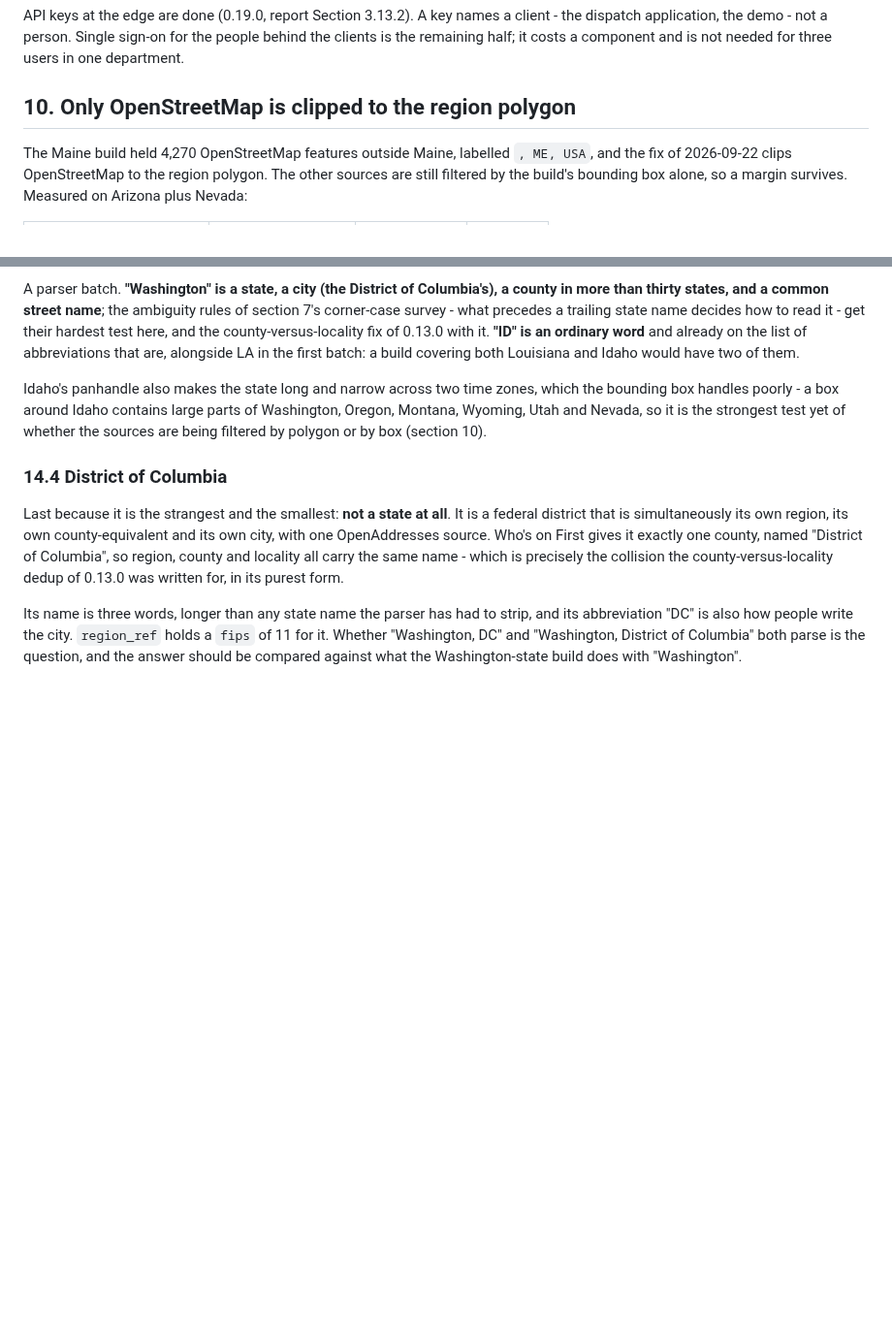
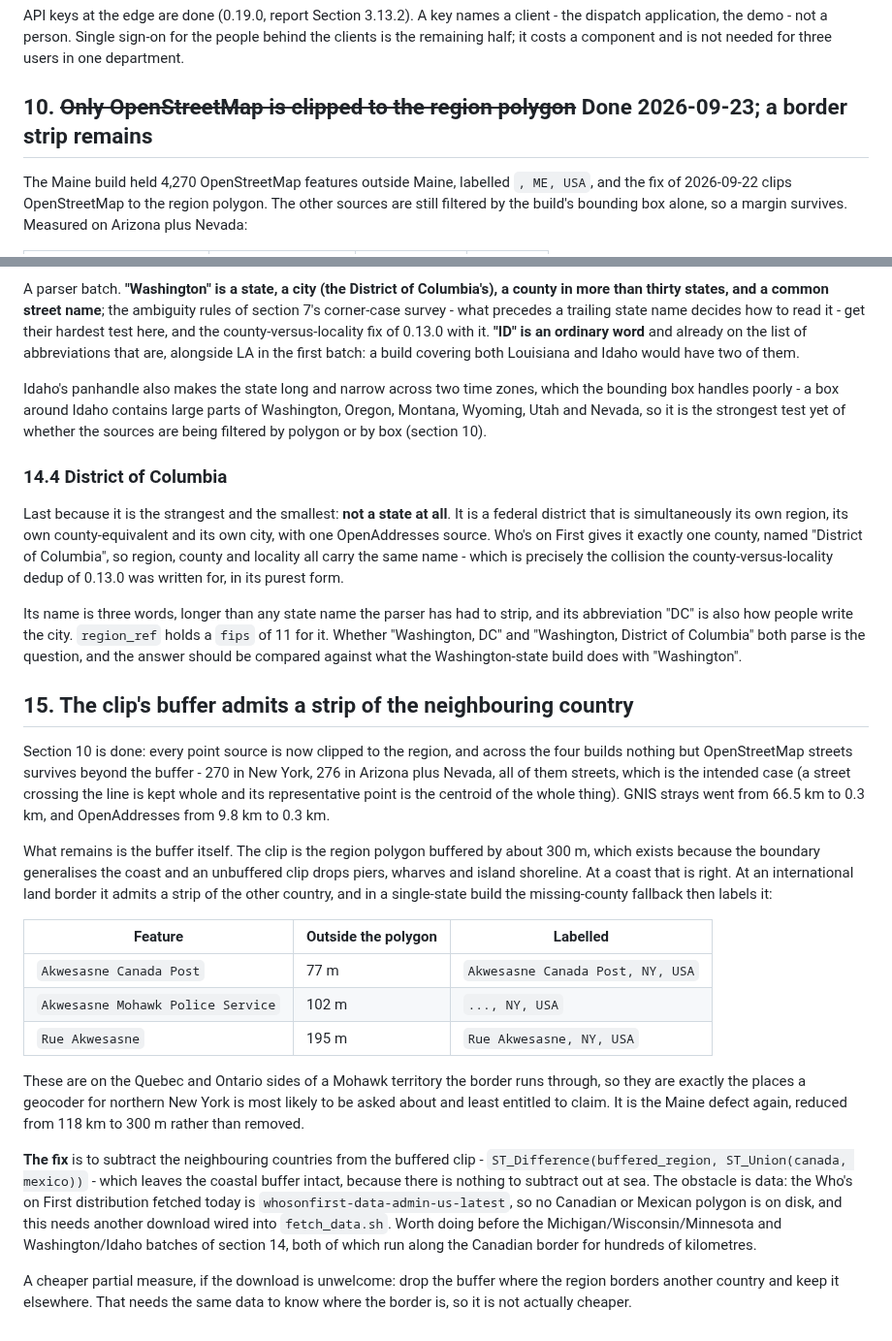
Before and after one commit to johnzastrow/pgeo, a Markdown page: TODO.md, 2 parts joined by grey strips. Shown at 97% size. Rendered like a GitHub page; blank space fills up the shorter version.

Commit message:
Section 10 done, and the residual it leaves at a land border
Every point source is clipped now. Across the four builds nothing survives
beyond the buffer except OpenStreetMap streets - 270 in New York, 276 in
Arizona and Nevada, all streets, which is the case we mean to keep. GNIS
strays fell from 66.5 km to 0.3 km and OpenAddresses from 9.8 km to 0.3 km,
and all four accuracy sets are unchanged to the case: 2,154 cases, zero
regressed, zero improved. Removing wrong data disturbed no right answer.

The buffer is what is left. It is 300 m because an unbuffered clip drops
piers and island shoreline, and at a coast that is right; at an international
land border it admits a strip of the other country. New York still holds
Akwesasne Canada Post at 77 m outside the polygon, labelled ", NY, USA" - the
Maine defect reduced from 118 km to 300 m rather than removed, on a Mohawk
territory the border runs through.

Recorded as section 15 rather than fixed: subtracting Canada and Mexico from
the buffered clip needs their polygons, and only the US distribution of Who's
on First is fetched today. Worth settling before the two batches that run
along the Canadian border.

Co-Authored-By: Claude Opus 5 (1M context) <noreply@anthropic.com>

```diff
--- a/TODO.md
+++ b/TODO.md
@@ -198,7 +198,7 @@ API keys at the edge are done (0.19.0, report Section 3.13.2). A key names a cli
 dispatch application, the demo - not a person. Single sign-on for the people behind the clients
 is the remaining half; it costs a component and is not needed for three users in one department.
 
-## 10. Only OpenStreetMap is clipped to the region polygon
+## 10. ~~Only OpenStreetMap is clipped to the region polygon~~ Done 2026-09-23; a border strip remains
 
 The Maine build held 4,270 OpenStreetMap features outside Maine, labelled `, ME, USA`, and the
 fix of 2026-09-22 clips OpenStreetMap to the region polygon. The other sources are still filtered
@@ -416,3 +416,39 @@ Its name is three words, longer than any state name the parser has had to strip,
 abbreviation "DC" is also how people write the city. `region_ref` holds a `fips` of 11 for it.
 Whether "Washington, DC" and "Washington, District of Columbia" both parse is the question, and
 the answer should be compared against what the Washington-state build does with "Washington".
+
+## 15. The clip's buffer admits a strip of the neighbouring country
+
+Section 10 is done: every point source is now clipped to the region, and across the four builds
+nothing but OpenStreetMap streets survives beyond the buffer - 270 in New York, 276 in Arizona
+plus Nevada, all of them streets, which is the intended case (a street crossing the line is kept
+whole and its representative point is the centroid of the whole thing). GNIS strays went from
+66.5 km to 0.3 km, and OpenAddresses from 9.8 km to 0.3 km.
+
+What remains is the buffer itself. The clip is the region polygon buffered by about 300 m, which
+exists because the boundary generalises the coast and an unbuffered clip drops piers, wharves and
+island shoreline. At a coast that is right. At an international land border it admits a strip of
+the other country, and in a single-state build the missing-county fallback then labels it:
+
+| Feature | Outside the polygon | Labelled |
+|---|---|---|
+| `Akwesasne Canada Post` | 77 m | `Akwesasne Canada Post, NY, USA` |
+| `Akwesasne Mohawk Police Service` | 102 m | `..., NY, USA` |
+| `Rue Akwesasne` | 195 m | `Rue Akwesasne, NY, USA` |
+
+These are on the Quebec and Ontario sides of a Mohawk territory the border runs through, so they
+are exactly the places a geocoder for northern New York is most likely to be asked about and
+least entitled to claim. It is the Maine defect again, reduced from 118 km to 300 m rather than
+removed.
+
+**The fix** is to subtract the neighbouring countries from the buffered clip -
+`ST_Difference(buffered_region, ST_Union(canada, mexico))` - which leaves the coastal buffer
+intact, because there is nothing to subtract out at sea. The obstacle is data: the Who's on First
+distribution fetched today is `whosonfirst-data-admin-us-latest`, so no Canadian or Mexican
+polygon is on disk, and this needs another download wired into `fetch_data.sh`. Worth doing
+before the Michigan/Wisconsin/Minnesota and Washington/Idaho batches of section 14, both of which
+run along the Canadian border for hundreds of kilometres.
+
+A cheaper partial measure, if the download is unwelcome: drop the buffer where the region borders
+another country and keep it elsewhere. That needs the same data to know where the border is, so
+it is not actually cheaper.
```
